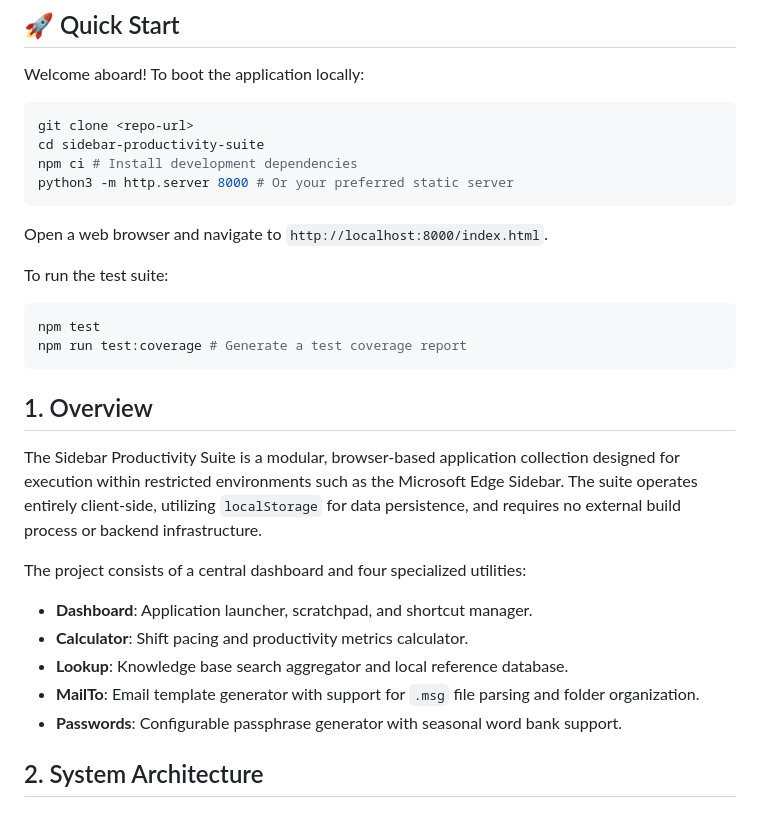
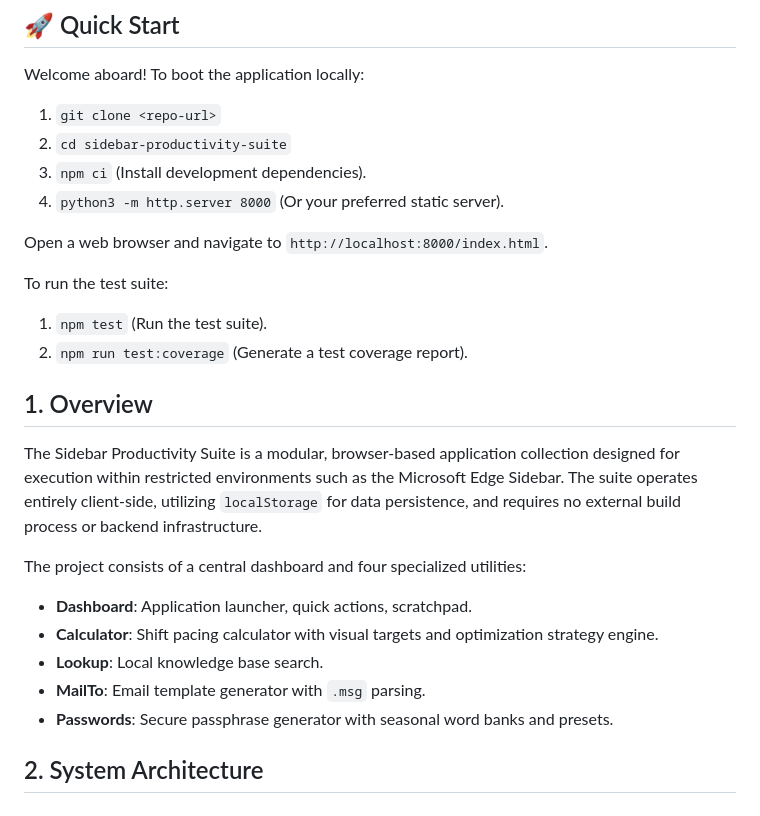
Before and after one commit to ekayaprod/Dashboard, a Markdown page: README.md, the part around one of its changes. GitHub-like rendering.

Commit message:
Enhance feature descriptions and refine Quick Start in README.md
Co-authored-by: ekayaprod <225721478+ekayaprod@users.noreply.github.com>

````diff
--- a/README.md
+++ b/README.md
@@ -4,21 +4,17 @@
 
 Welcome aboard! To boot the application locally:
 
-```bash
-git clone <repo-url>
-cd sidebar-productivity-suite
-npm ci # Install development dependencies
-python3 -m http.server 8000 # Or your preferred static server
-```
+1. `git clone <repo-url>`
+2. `cd sidebar-productivity-suite`
+3. `npm ci` (Install development dependencies).
+4. `python3 -m http.server 8000` (Or your preferred static server).
 
 Open a web browser and navigate to `http://localhost:8000/index.html`.
 
 To run the test suite:
 
-```bash
-npm test
-npm run test:coverage # Generate a test coverage report
-```
+1. `npm test` (Run the test suite).
+2. `npm run test:coverage` (Generate a test coverage report).
 
 ## 1. Overview
 
@@ -26,11 +22,11 @@ The Sidebar Productivity Suite is a modular, browser-based application collectio
 
 The project consists of a central dashboard and four specialized utilities:
 
-* **Dashboard**: Application launcher, scratchpad, and shortcut manager.
-* **Calculator**: Shift pacing and productivity metrics calculator.
-* **Lookup**: Knowledge base search aggregator and local reference database.
-* **MailTo**: Email template generator with support for `.msg` file parsing and folder organization.
-* **Passwords**: Configurable passphrase generator with seasonal word bank support.
+* **Dashboard**: Application launcher, quick actions, scratchpad.
+* **Calculator**: Shift pacing calculator with visual targets and optimization strategy engine.
+* **Lookup**: Local knowledge base search.
+* **MailTo**: Email template generator with `.msg` parsing.
+* **Passwords**: Secure passphrase generator with seasonal word banks and presets.
 
 ## 2. System Architecture
 
````
Also changed, not shown: other parts of README.md (+10 -0 lines).
